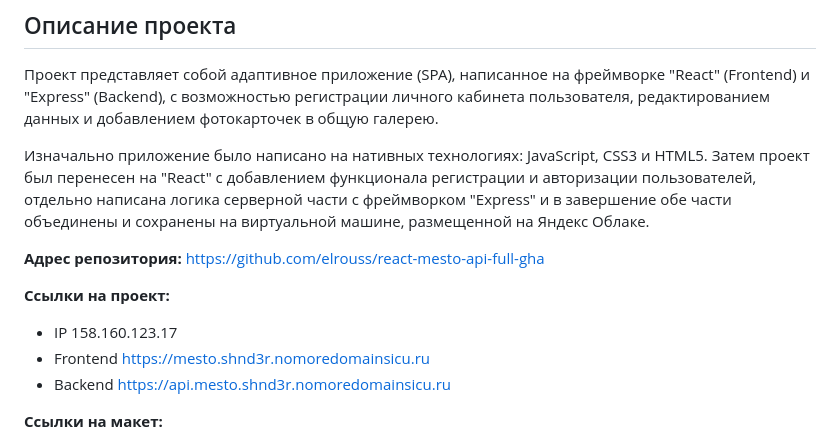
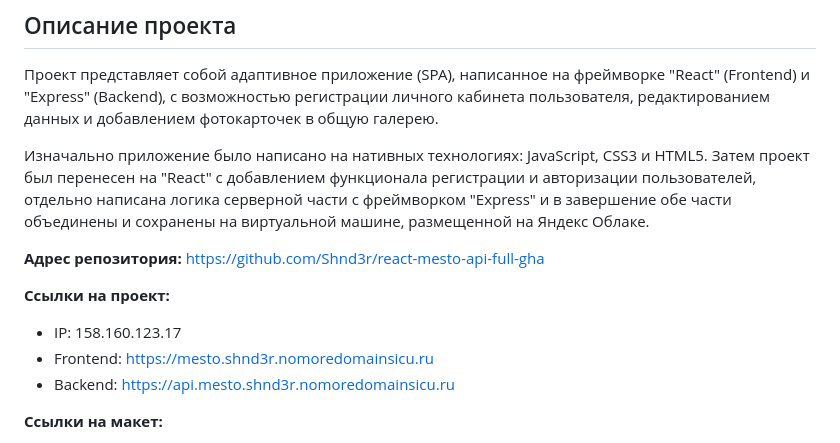
Before and after one commit to ShnaiderDanila/react-mesto-api-full-gha, a Markdown page: README.md, the part around the change. GitHub-like rendering.

```diff
--- a/README.md
+++ b/README.md
@@ -6,12 +6,12 @@
 
 Изначально приложение было написано на нативных технологиях: JavaScript, CSS3 и HTML5. Затем проект был перенесен на "React" с добавлением функционала регистрации и авторизации пользователей, отдельно написана логика серверной части с фреймворком "Express" и в завершение обе части объединены и сохранены на виртуальной машине, размещенной на Яндекс Облаке.
 
-**Адрес репозитория:** https://github.com/elrouss/react-mesto-api-full-gha
+**Адрес репозитория:** https://github.com/Shnd3r/react-mesto-api-full-gha
 
 **Ссылки на проект:**
-- IP 158.160.123.17
-- Frontend https://mesto.shnd3r.nomoredomainsicu.ru
-- Backend https://api.mesto.shnd3r.nomoredomainsicu.ru
+- IP: 158.160.123.17
+- Frontend: https://mesto.shnd3r.nomoredomainsicu.ru
+- Backend: https://api.mesto.shnd3r.nomoredomainsicu.ru
 
 **Ссылки на макет:**
 - https://www.figma.com/file/2cn9N9jSkmxD84oJik7xL7/JavaScript.-Sprint-4?node-id=0%3A1
```
